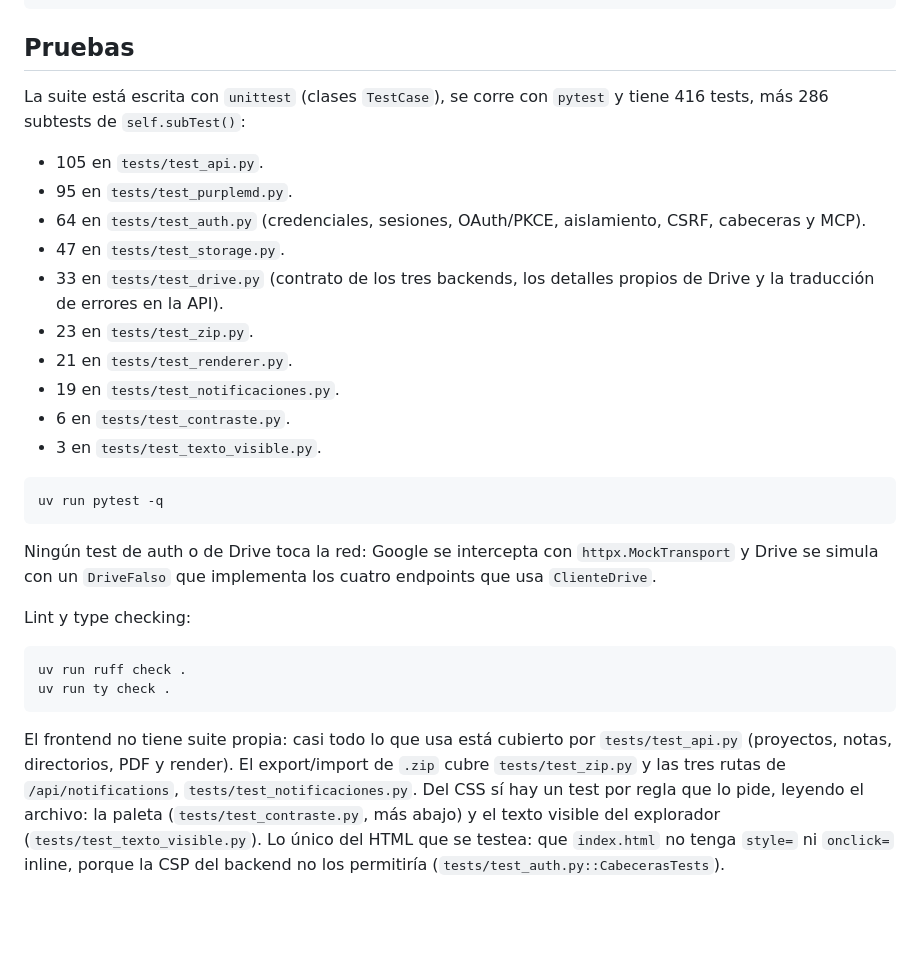
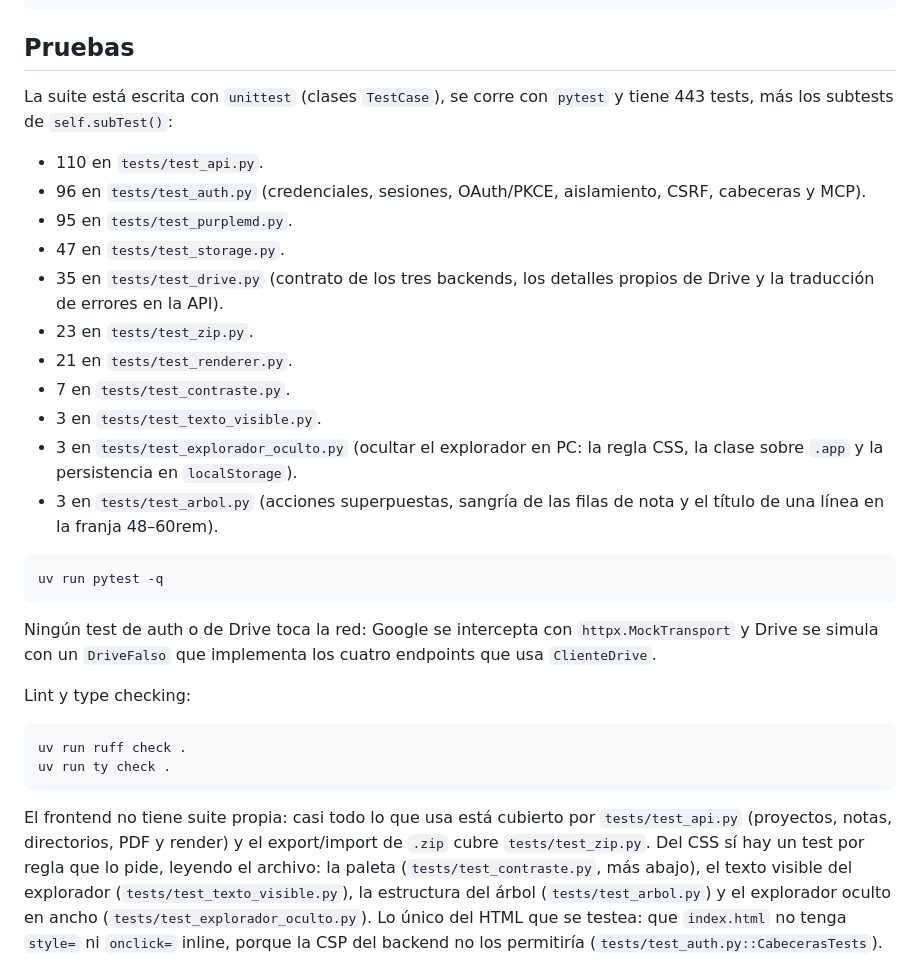
Before and after one commit to ltrecanao/purplemd, a Markdown page: docs/DESARROLLO.md, the part around the change. GitHub-like rendering; blank space fills up the shorter version.

Commit message:
docs: actualizar el listado de pruebas
`docs/DESARROLLO.md` seguía contando 416 tests con
`tests/test_notificaciones.py` (que ya no existe) y no mencionaba
`tests/test_explorador_oculto.py` ni `tests/test_arbol.py`. Pasa a 443
con los dos archivos nuevos en el desglose y en el párrafo de pruebas
del frontend.

````diff
--- a/docs/DESARROLLO.md
+++ b/docs/DESARROLLO.md
@@ -96,20 +96,23 @@ npx mcp-remote http://localhost:8000/mcp --header "X-PurpleMD-Token: <token>"
 ## Pruebas
 
 La suite está escrita con `unittest` (clases `TestCase`), se corre con
-`pytest` y tiene 416 tests, más 286 subtests de `self.subTest()`:
+`pytest` y tiene 443 tests, más los subtests de `self.subTest()`:
 
-- 105 en `tests/test_api.py`.
+- 110 en `tests/test_api.py`.
+- 96 en `tests/test_auth.py` (credenciales, sesiones, OAuth/PKCE,
+  aislamiento, CSRF, cabeceras y MCP).
 - 95 en `tests/test_purplemd.py`.
-- 64 en `tests/test_auth.py` (credenciales, sesiones, OAuth/PKCE,
-  aislamiento, CSRF, cabeceras y MCP).
 - 47 en `tests/test_storage.py`.
-- 33 en `tests/test_drive.py` (contrato de los tres backends, los
+- 35 en `tests/test_drive.py` (contrato de los tres backends, los
   detalles propios de Drive y la traducción de errores en la API).
 - 23 en `tests/test_zip.py`.
 - 21 en `tests/test_renderer.py`.
-- 19 en `tests/test_notificaciones.py`.
-- 6 en `tests/test_contraste.py`.
+- 7 en `tests/test_contraste.py`.
 - 3 en `tests/test_texto_visible.py`.
+- 3 en `tests/test_explorador_oculto.py` (ocultar el explorador en PC:
+  la regla CSS, la clase sobre `.app` y la persistencia en `localStorage`).
+- 3 en `tests/test_arbol.py` (acciones superpuestas, sangría de las filas
+  de nota y el título de una línea en la franja 48–60rem).
 
 ```bash
 uv run pytest -q
@@ -127,12 +130,13 @@ uv run ty check .
 ```
 
 El frontend no tiene suite propia: casi todo lo que usa está cubierto por
-`tests/test_api.py` (proyectos, notas, directorios, PDF y render). El
-export/import de `.zip` cubre `tests/test_zip.py` y las tres rutas de
-`/api/notifications`, `tests/test_notificaciones.py`. Del CSS sí hay un
+`tests/test_api.py` (proyectos, notas, directorios, PDF y render) y el
+export/import de `.zip` cubre `tests/test_zip.py`. Del CSS sí hay un
 test por regla que lo pide, leyendo el archivo: la paleta
-(`tests/test_contraste.py`, más abajo) y el texto visible del explorador
-(`tests/test_texto_visible.py`). Lo único del HTML que se testea: que
+(`tests/test_contraste.py`, más abajo), el texto visible del explorador
+(`tests/test_texto_visible.py`), la estructura del árbol
+(`tests/test_arbol.py`) y el explorador oculto en ancho
+(`tests/test_explorador_oculto.py`). Lo único del HTML que se testea: que
 `index.html` no tenga `style=` ni `onclick=` inline, porque la CSP del
 backend no los permitiría (`tests/test_auth.py::CabecerasTests`).
 
````
